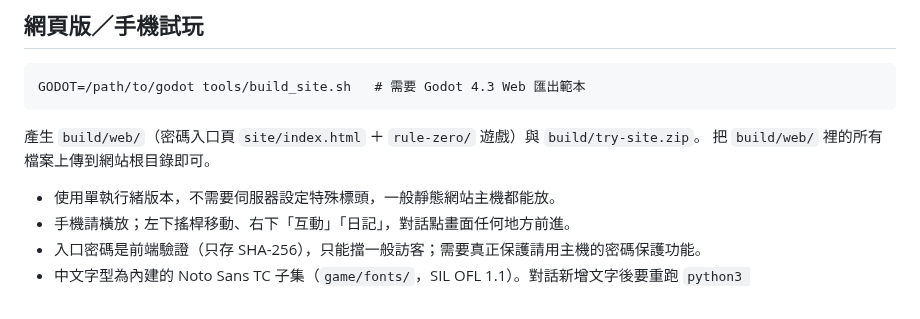
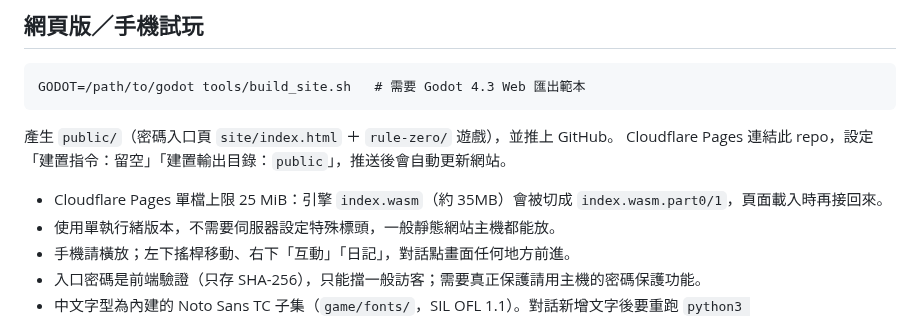
Before and after one commit to typeu910722-gife/rule-zero, a Markdown page: game/README.md, the part around the change. Drawn GitHub-style.

Commit message:
Publish web build to public/ for Cloudflare Pages
Split the 35 MB engine wasm into 20 MB parts (Pages has a 25 MiB per-file
limit) and reassemble them in the page before Godot loads it.

Co-Authored-By: Claude Opus 5.5 <noreply@anthropic.com>
Claude-Session: https://claude.ai/code/session_011jisZUKGfAbgwzxax3pBWs

````diff
--- a/game/README.md
+++ b/game/README.md
@@ -13,8 +13,9 @@
 ```
 GODOT=/path/to/godot tools/build_site.sh   # 需要 Godot 4.3 Web 匯出範本
 ```
-產生 `build/web/`（密碼入口頁 `site/index.html` ＋ `rule-zero/` 遊戲）與 `build/try-site.zip`。
-把 `build/web/` 裡的所有檔案上傳到網站根目錄即可。
+產生 `public/`（密碼入口頁 `site/index.html` ＋ `rule-zero/` 遊戲），並推上 GitHub。
+Cloudflare Pages 連結此 repo，設定「建置指令：留空」「建置輸出目錄：`public`」，推送後會自動更新網站。
+- Cloudflare Pages 單檔上限 25 MiB：引擎 `index.wasm`（約 35MB）會被切成 `index.wasm.part0/1`，頁面載入時再接回來。
 - 使用單執行緒版本，不需要伺服器設定特殊標頭，一般靜態網站主機都能放。
 - 手機請橫放；左下搖桿移動、右下「互動」「日記」，對話點畫面任何地方前進。
 - 入口密碼是前端驗證（只存 SHA-256），只能擋一般訪客；需要真正保護請用主機的密碼保護功能。
````
Also changed, not shown: public/rule-zero-cover.jpg (added), 15 other files.
